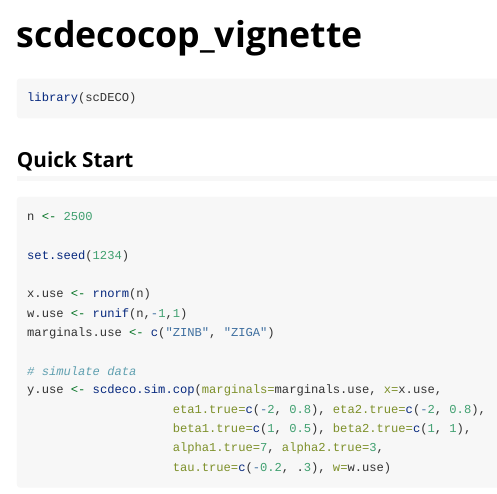
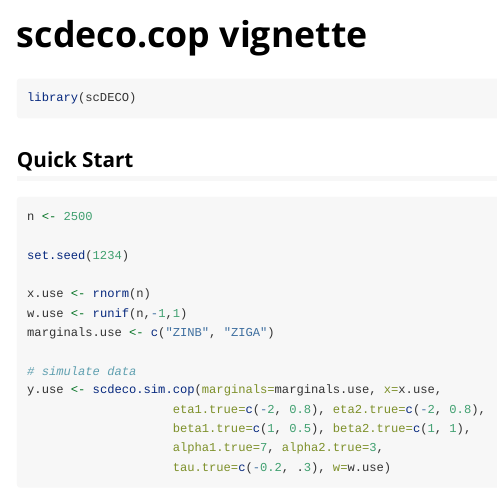
Before and after one commit to abussing/uploadfromR, an R Markdown document (vignettes/scdeco.cop vignette.Rmd): the page in a window 1100 px wide, from its top. Rendered offline with R 4.5, knitr and Pandoc, with nearby package versions; some code elsewhere in the file could not run offline.

Commit message:
adding vignettes

```diff
--- a/vignettes/scdecocop_vignette.Rmd
+++ b/vignettes/scdeco.cop vignette.Rmd
@@ -1,8 +1,8 @@
 ---
-title: "scdecocop_vignette"
+title: "scdeco.cop vignette"
 output: rmarkdown::html_vignette
 vignette: >
-  %\VignetteIndexEntry{scdecocop_vignette}
+  %\VignetteIndexEntry{scdeco.cop vignette}
   %\VignetteEngine{knitr::rmarkdown}
   %\VignetteEncoding{UTF-8}
 ---
```
